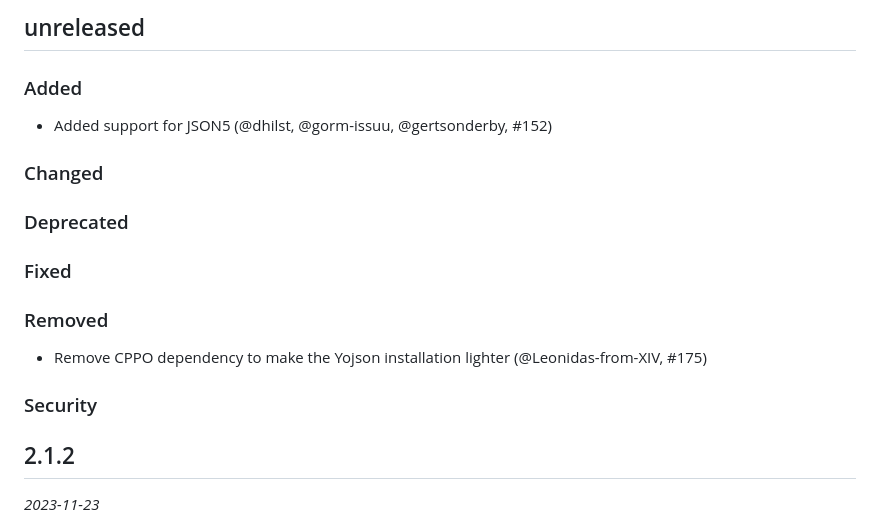
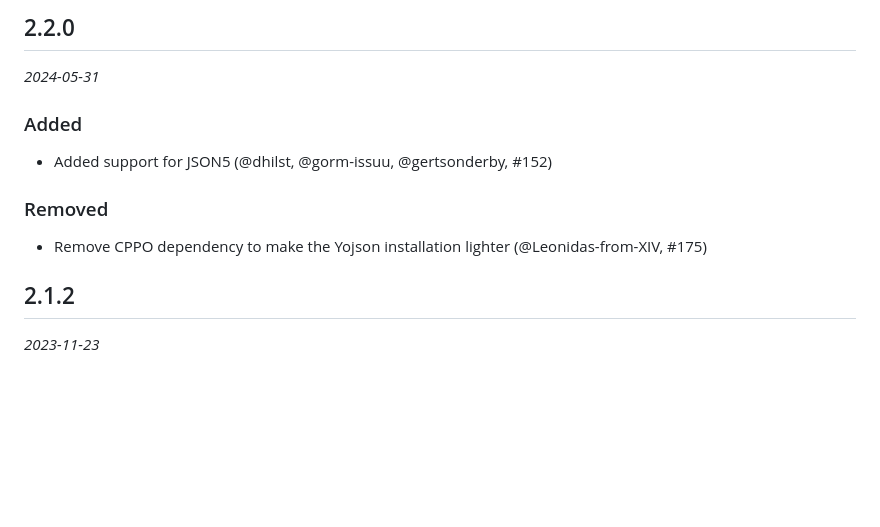
Before and after one commit to ocaml-community/yojson, a Markdown page: CHANGES.md, the part around the change. GitHub-like rendering; blank space fills up the shorter version.

Commit message:
Release 2.2.0

```diff
--- a/CHANGES.md
+++ b/CHANGES.md
@@ -1,21 +1,15 @@
-## unreleased
+## 2.2.0
+
+*2024-05-31*
 
 ### Added
 
 - Added support for JSON5 (@dhilst, @gorm-issuu, @gertsonderby, #152)
 
-### Changed
-
-### Deprecated
-
-### Fixed
-
 ### Removed
 
 - Remove CPPO dependency to make the Yojson installation lighter
   (@Leonidas-from-XIV, #175)
-
-### Security
 
 ## 2.1.2
 
```
